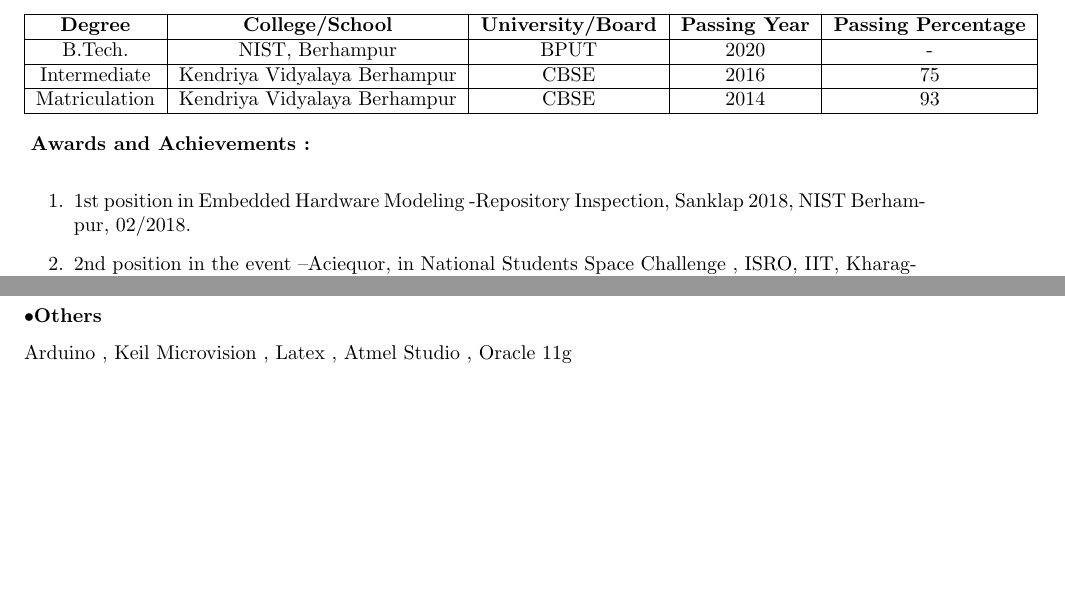
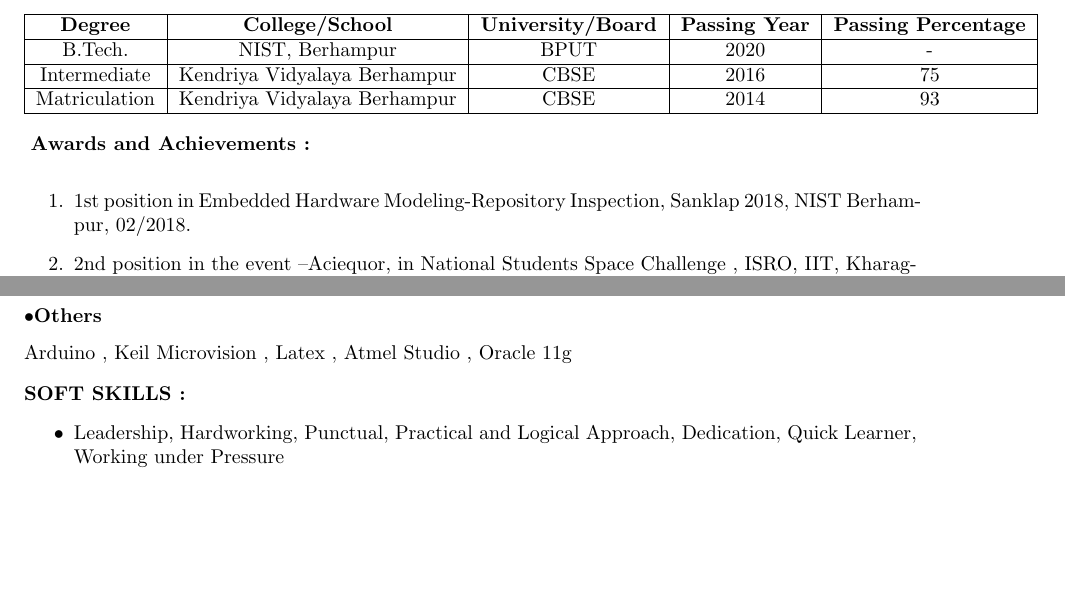
Before and after one commit to Kunalmikun/kunalsahu_resume, a LaTeX CV (Kunal_resume.tex): two parts of pages 1 and 2 of 2, joined at a grey line, cut so that both start at the same text. Compiled offline with pdfLaTeX.

Commit message:
soft skills added

```diff
--- a/Kunal_resume.tex
+++ b/Kunal_resume.tex
@@ -119,5 +119,15 @@ the nuts at deposit zones, e-YRC-2018 , IIT-Bombay , 29/03,2019.
 \subsection{Others}
 Arduino , Keil Microvision , Latex , Atmel Studio , Oracle 11g
 
+%soft skills
+\vspace{3mm}
+\textbf{SOFT SKILLS : }
+\begin{itemize}
+	\item Leadership,  Hardworking,  Punctual,  Practical  and Logical Approach, Dedication, Quick Learner, Working
+under Pressure
+
+\end{itemize}
+
+
 
 \end{document}
```
Also changed, not shown: Kunal_resume.pdf, Kunal_resume.tex (2 more changed lines), 1 other file.
